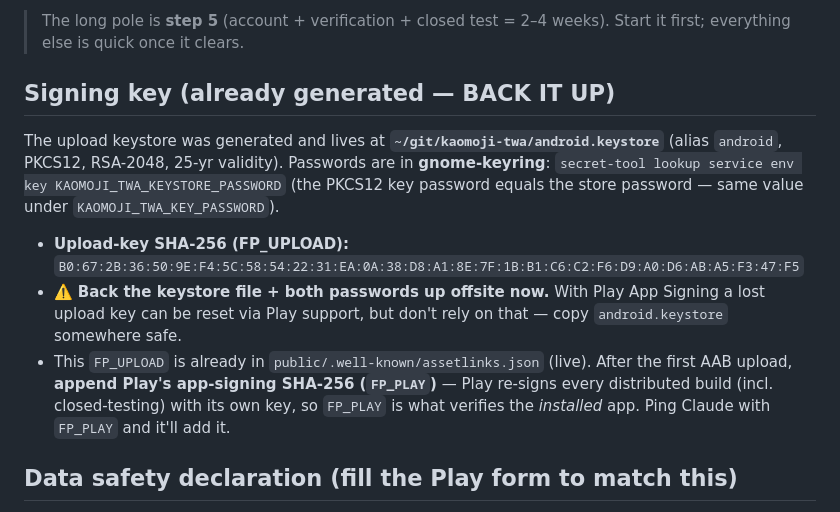
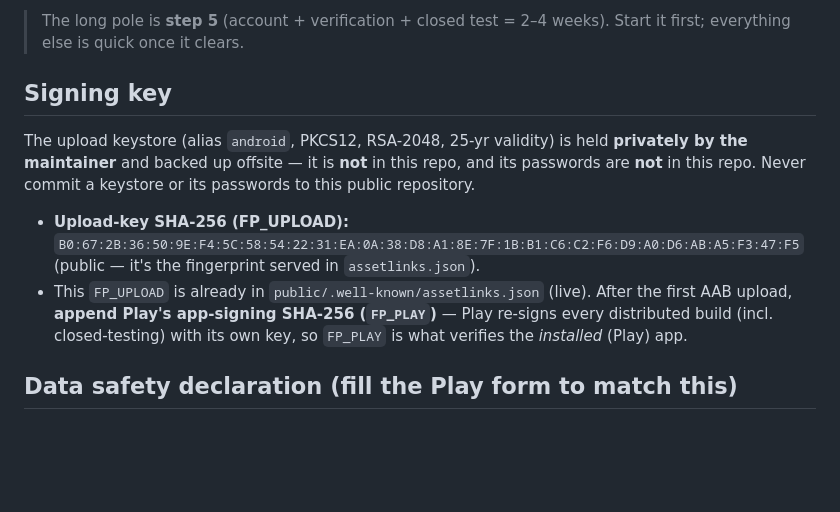
Before and after one commit to gfrmin/kaomoji, a Markdown page: store-assets/README.md, the part around the change. Rendered like a GitHub page; blank space fills up the shorter version.

Commit message:
store-assets: scrub machine-specific keystore details from public repo
Remove the local keystore path and keyring label names (not credentials,
but operational details that don't belong in a public repo). The keystore
and its passwords are not — and must never be — in this repo. The public
upload-key fingerprint stays (it's served in assetlinks.json anyway).

Co-Authored-By: Claude Opus 4.8 <noreply@anthropic.com>

```diff
--- a/store-assets/README.md
+++ b/store-assets/README.md
@@ -38,12 +38,11 @@ Assets and a checklist for submitting the PWA to Google Play as a **Trusted Web
 
 > The long pole is **step 5** (account + verification + closed test = 2–4 weeks). Start it first; everything else is quick once it clears.
 
-## Signing key (already generated — BACK IT UP)
-The upload keystore was generated and lives at **`~/git/kaomoji-twa/android.keystore`** (alias `android`, PKCS12, RSA-2048, 25-yr validity). Passwords are in **gnome-keyring**: `secret-tool lookup service env key KAOMOJI_TWA_KEYSTORE_PASSWORD` (the PKCS12 key password equals the store password — same value under `KAOMOJI_TWA_KEY_PASSWORD`).
+## Signing key
+The upload keystore (alias `android`, PKCS12, RSA-2048, 25-yr validity) is held **privately by the maintainer** and backed up offsite — it is **not** in this repo, and its passwords are **not** in this repo. Never commit a keystore or its passwords to this public repository.
 
-- **Upload-key SHA-256 (FP_UPLOAD):** `B0:67:2B:36:50:9E:F4:5C:58:54:22:31:EA:0A:38:D8:A1:8E:7F:1B:B1:C6:C2:F6:D9:A0:D6:AB:A5:F3:47:F5`
-- ⚠️ **Back the keystore file + both passwords up offsite now.** With Play App Signing a lost upload key can be reset via Play support, but don't rely on that — copy `android.keystore` somewhere safe.
-- This `FP_UPLOAD` is already in `public/.well-known/assetlinks.json` (live). After the first AAB upload, **append Play's app-signing SHA-256 (`FP_PLAY`)** — Play re-signs every distributed build (incl. closed-testing) with its own key, so `FP_PLAY` is what verifies the *installed* app. Ping Claude with `FP_PLAY` and it'll add it.
+- **Upload-key SHA-256 (FP_UPLOAD):** `B0:67:2B:36:50:9E:F4:5C:58:54:22:31:EA:0A:38:D8:A1:8E:7F:1B:B1:C6:C2:F6:D9:A0:D6:AB:A5:F3:47:F5` (public — it's the fingerprint served in `assetlinks.json`).
+- This `FP_UPLOAD` is already in `public/.well-known/assetlinks.json` (live). After the first AAB upload, **append Play's app-signing SHA-256 (`FP_PLAY`)** — Play re-signs every distributed build (incl. closed-testing) with its own key, so `FP_PLAY` is what verifies the *installed* (Play) app.
 
 ## Data safety declaration (fill the Play form to match this)
 The app is a TWA wrapping kaomoji.fyi, which sends a cookieless aggregate beacon (`functions/e.js` → Analytics Engine): the **kaomoji you copy** and the **terms you search**. There is **no IP, cookie, session, account, or device ID** stored, so nothing is linkable to a person.
```
